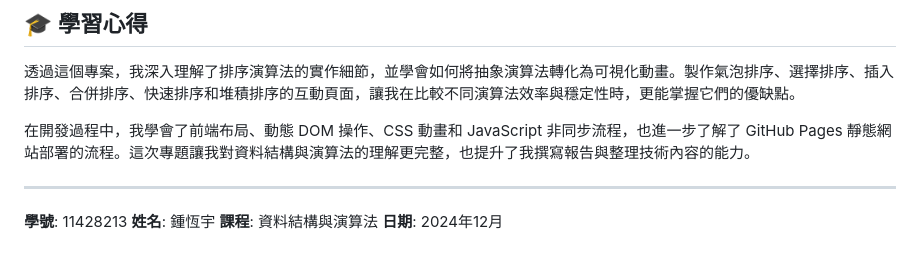
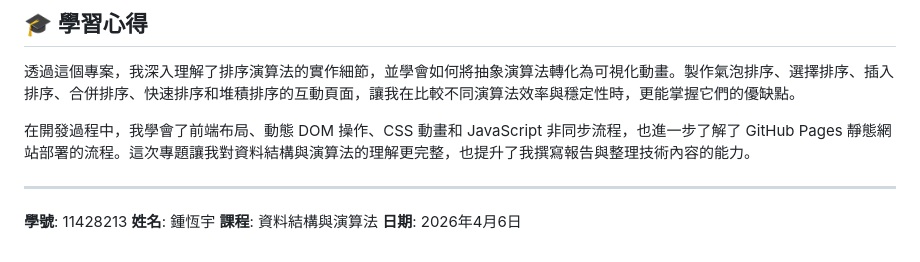
Before and after one commit to penguinfriendray-lab/bubble, a Markdown page: README.md, the part around the change. Drawn GitHub-style.

Commit message:
Update README date to 2026年4月6日

```diff
--- a/README.md
+++ b/README.md
@@ -140,4 +140,4 @@
 **學號**: 11428213
 **姓名**: 鍾恆宇
 **課程**: 資料結構與演算法
-**日期**: 2024年12月
+**日期**: 2026年4月6日
```
